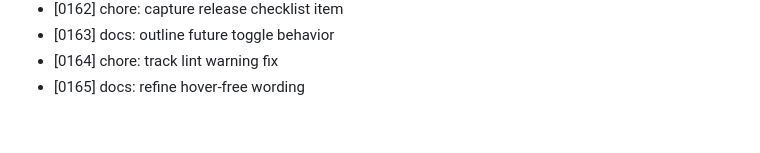
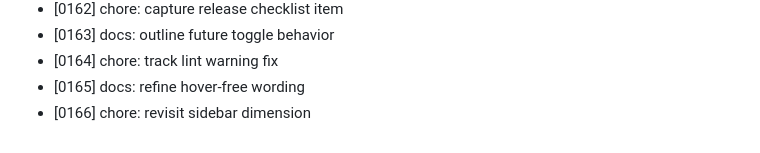
Before and after one commit to MuhammadAhmed43/Helm, a Markdown page: DEVLOG.md, the part around the change. Rendered like a GitHub page.

Commit message:
chore: revisit sidebar dimension

```diff
--- a/DEVLOG.md
+++ b/DEVLOG.md
@@ -165,3 +165,4 @@
 - [0163] docs: outline future toggle behavior
 - [0164] chore: track lint warning fix
 - [0165] docs: refine hover-free wording
+- [0166] chore: revisit sidebar dimension
```
